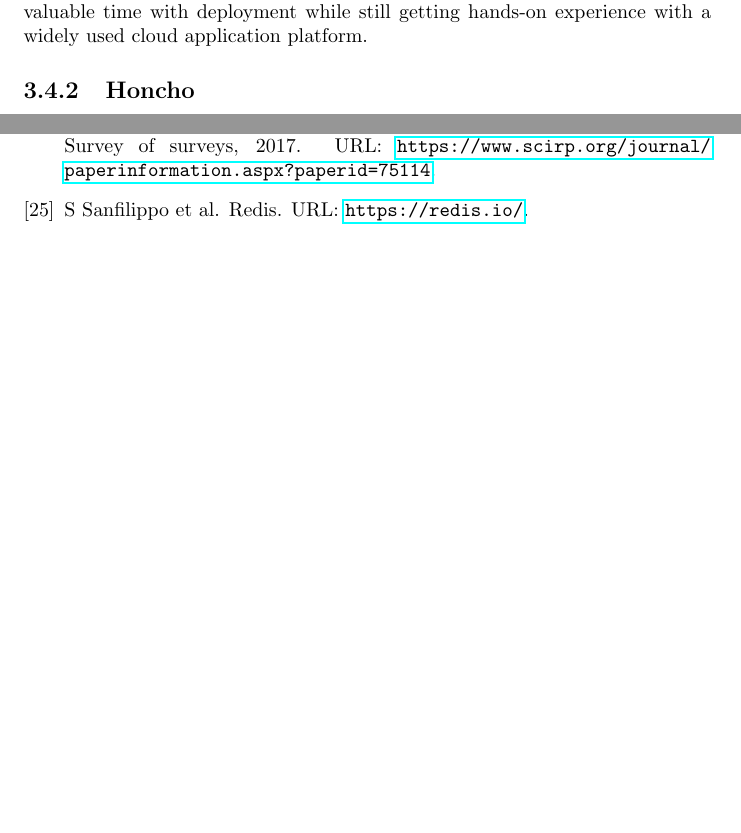
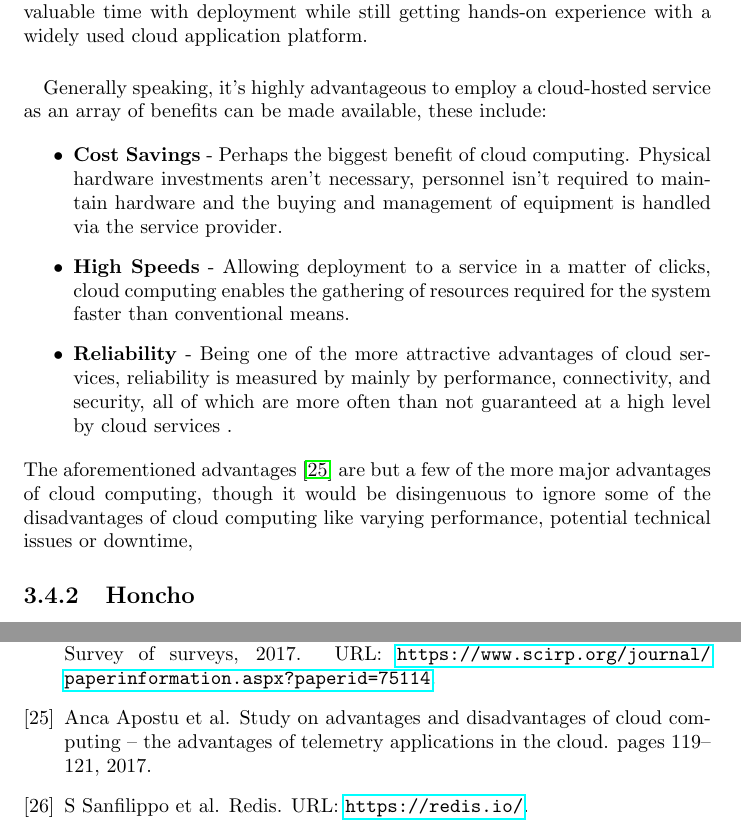
Before and after one commit to farisNassif/UniLodge, a LaTeX thesis (dissertation/main.tex, which reads dissertation/techreview.tex): two parts of pages 31 and 41 of 43 before the commit and two parts of pages 31 and 42 of 44 after it, joined at a grey line, cut so that both start at the same text, the shorter picture padded with empty space. Compiled offline with pdfLaTeX.

Commit message:
Added section about cloud computing/deployment/heroku

```diff
--- a/dissertation/techreview.tex
+++ b/dissertation/techreview.tex
@@ -268,6 +268,17 @@ Heroku is an open source cloud application platform, providing extensive and wel
 \paragraph{}
 Initially AWS had been the likely deployment platform for the application. While hands-on experience with AWS would be beneficial, the team ultimately decided to deploy the application via Heroku. Supervisory discussions and research into Heroku's different build-pack and deployment options made Heroku the clear front runner considering the nature of the developed project. The documentation is also extensive and very well written, allowing the team to save valuable time with deployment while still getting hands-on experience with a widely used cloud application platform.
 
+\paragraph{}
+Generally speaking, it's highly advantageous to employ a cloud-hosted service as an array of benefits  can be made available, these include:
+
+\begin{enumerate}
+    \item[$\bullet$] \textbf{Cost Savings} - Perhaps the biggest benefit of cloud computing. Physical hardware investments aren't necessary, personnel isn't required to maintain hardware and the buying and management of equipment is handled via the service provider.
+    \item[$\bullet$] \textbf{High Speeds} - Allowing deployment to a service in a matter of clicks, cloud computing enables the gathering of resources required for the system faster than conventional means.
+    \item[$\bullet$] \textbf{Reliability} - Being one of the more attractive advantages of cloud services, reliability is measured by mainly by performance, connectivity, and security, all of which are more often than not guaranteed at a high level by cloud services .
+\end{enumerate}
+
+The aforementioned advantages \cite{CLOUD} are but a few of the more major advantages of cloud computing, though it would be disingenuous to ignore some of the disadvantages of cloud computing like varying performance, potential technical issues or downtime,
+
 \subsection{Honcho}
 Honcho is a Python port of Foreman, a tool for managing procfile-based applications \cite{HONCHO}. Honcho's purpose is to abstract away any complications of the procfile format and allow the application to be either deployed directly or export it to some other process management format. Another benefit of Honcho in this context and the main reason it was employed is down to it's utility of allowing multiple processes to run in unison.
 
```
